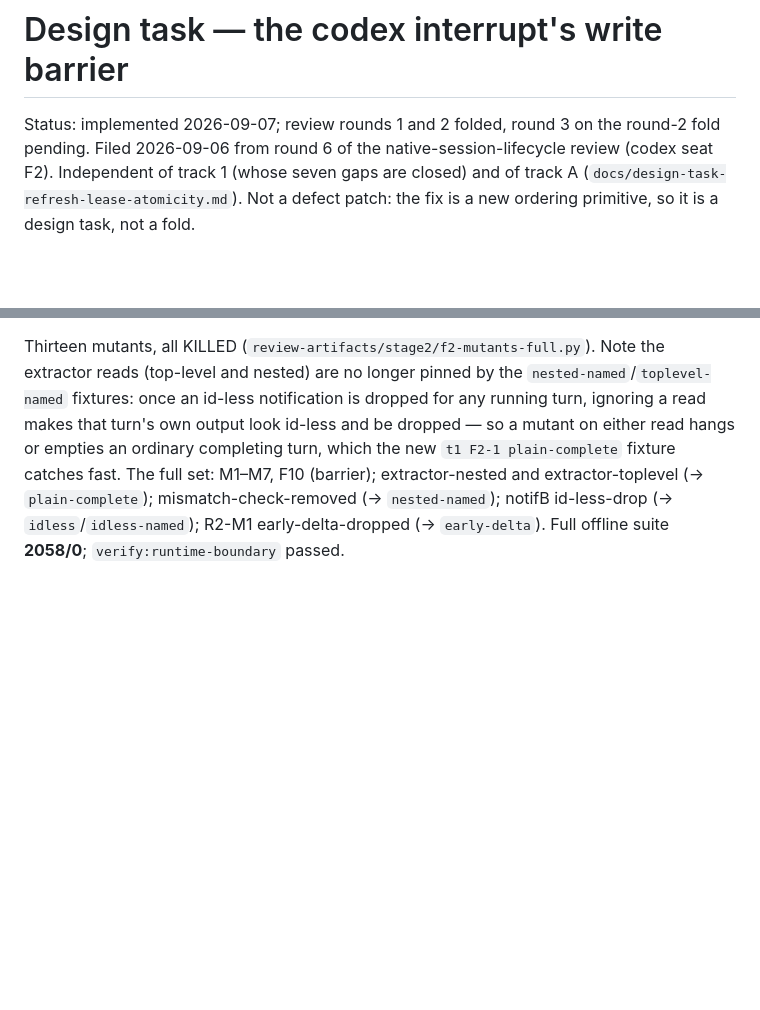
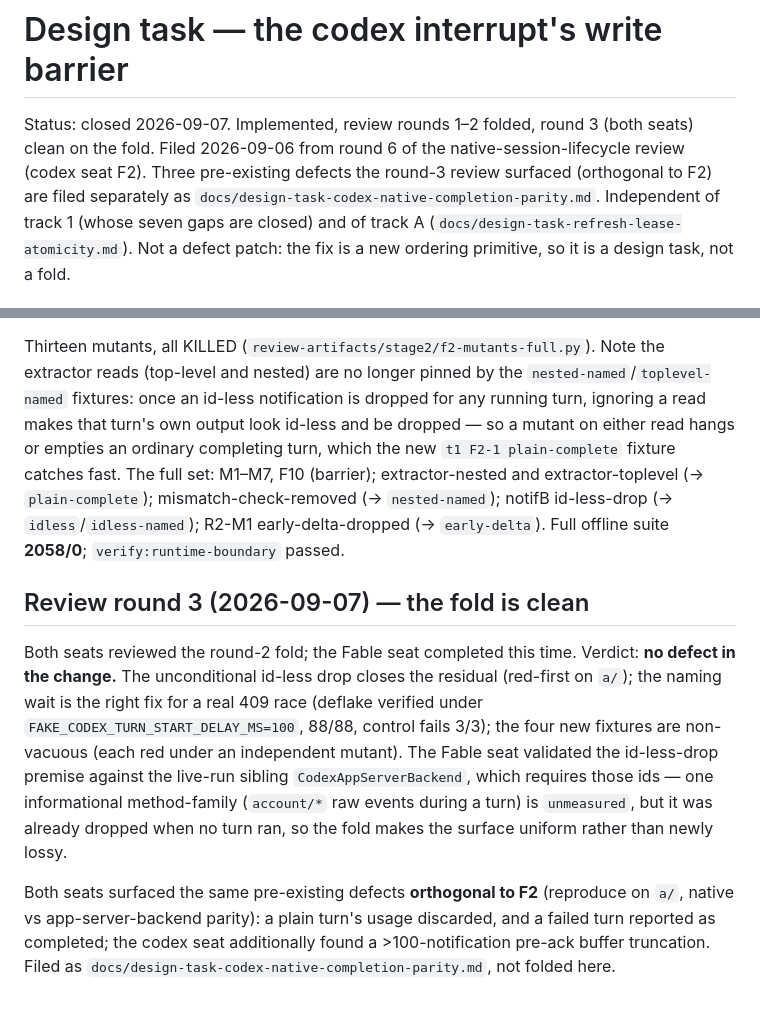
Before and after one commit to kangminlee-maker/local-OAuth-CLI-API-adapter, a Markdown page: docs/design-task-codex-interrupt-write-barrier.md, 2 parts joined by grey strips. Drawn GitHub-style; blank space fills up the shorter version.

```diff
--- a/docs/design-task-codex-interrupt-write-barrier.md
+++ b/docs/design-task-codex-interrupt-write-barrier.md
@@ -1,7 +1,9 @@
 # Design task — the codex interrupt's write barrier
 
-Status: implemented 2026-09-07; review rounds 1 and 2 folded, round 3 on the round-2 fold pending.
-Filed 2026-09-06 from round 6 of the native-session-lifecycle review (codex seat F2).
+Status: closed 2026-09-07. Implemented, review rounds 1–2 folded, round 3 (both seats) clean on the
+fold. Filed 2026-09-06 from round 6 of the native-session-lifecycle review (codex seat F2). Three
+pre-existing defects the round-3 review surfaced (orthogonal to F2) are filed separately as
+`docs/design-task-codex-native-completion-parity.md`.
 Independent of track 1 (whose seven gaps are closed) and of track A
 (`docs/design-task-refresh-lease-atomicity.md`). Not a defect patch: the fix is a new ordering
 primitive, so it is a design task, not a fold.
@@ -186,3 +188,19 @@ completing turn, which the new `t1 F2-1 plain-complete` fixture catches fast. Th
 F10 (barrier); extractor-nested and extractor-toplevel (→ `plain-complete`); mismatch-check-removed
 (→ `nested-named`); notifB id-less-drop (→ `idless`/`idless-named`); R2-M1 early-delta-dropped
 (→ `early-delta`). Full offline suite **2058/0**; `verify:runtime-boundary` passed.
+
+## Review round 3 (2026-09-07) — the fold is clean
+
+Both seats reviewed the round-2 fold; the Fable seat completed this time. Verdict: **no defect in the
+change.** The unconditional id-less drop closes the residual (red-first on `a/`); the naming wait is
+the right fix for a real 409 race (deflake verified under `FAKE_CODEX_TURN_START_DELAY_MS=100`, 88/88,
+control fails 3/3); the four new fixtures are non-vacuous (each red under an independent mutant). The
+Fable seat validated the id-less-drop premise against the live-run sibling `CodexAppServerBackend`,
+which requires those ids — one informational method-family (`account/*` raw events during a turn)
+is `unmeasured`, but it was already dropped when no turn ran, so the fold makes the surface uniform
+rather than newly lossy.
+
+Both seats surfaced the same pre-existing defects **orthogonal to F2** (reproduce on `a/`, native
+vs app-server-backend parity): a plain turn's usage discarded, and a failed turn reported as
+completed; the codex seat additionally found a >100-notification pre-ack buffer truncation. Filed as
+`docs/design-task-codex-native-completion-parity.md`, not folded here.
```
Also changed, not shown: docs/design-task-codex-native-completion-parity.md (added, +92 -0 lines).
